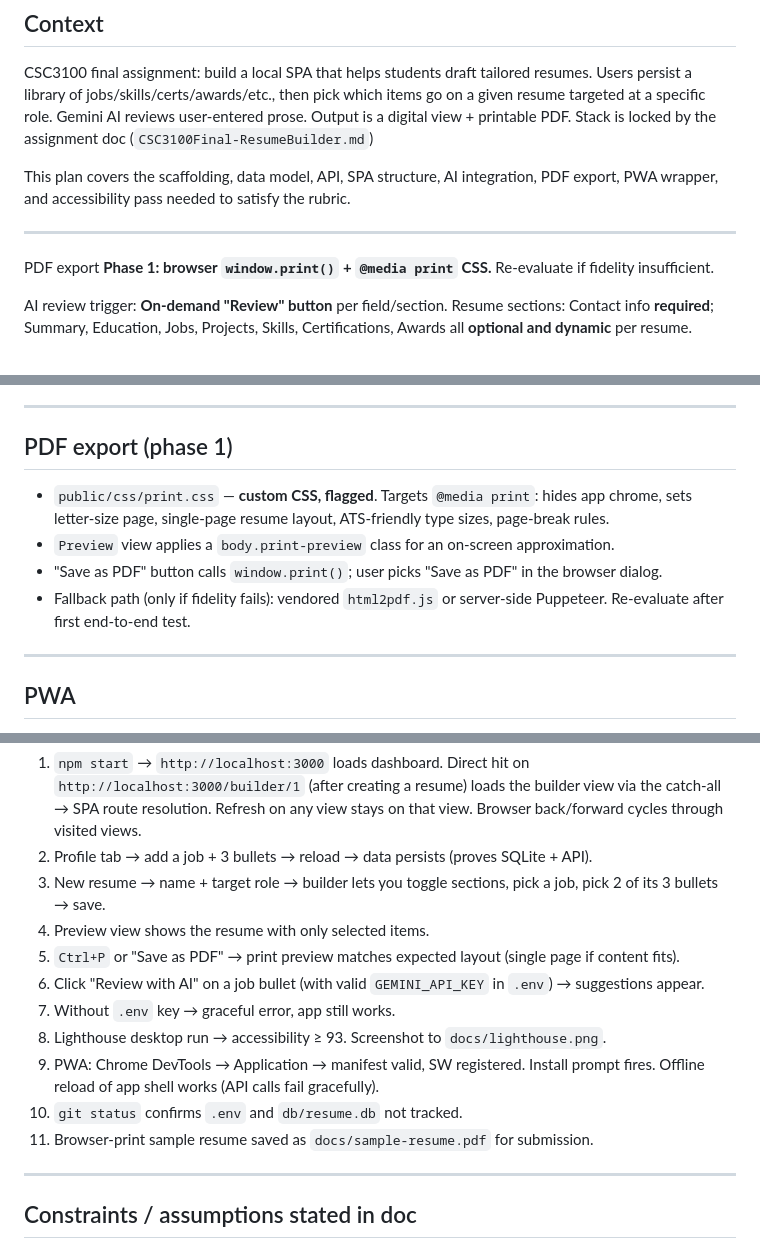
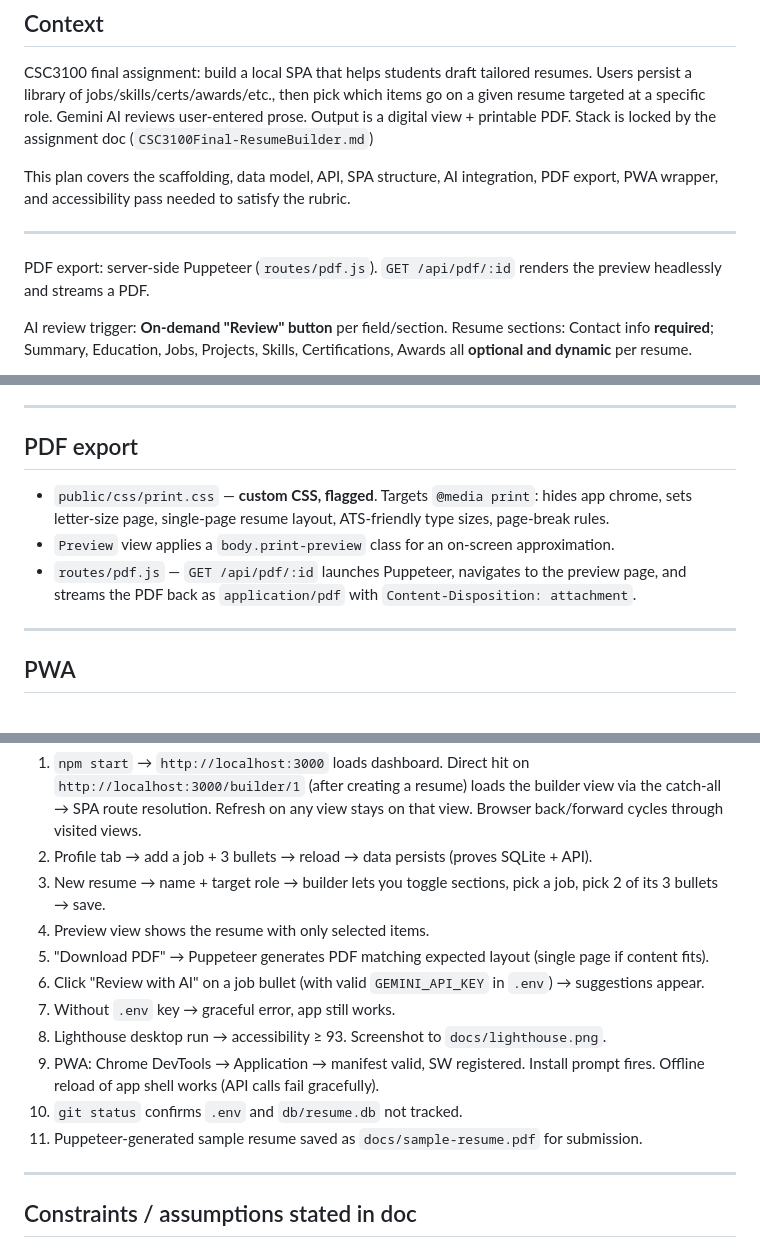
Before and after one commit to RyanPrax/ResumeBuilder, a Markdown page: implementation_plan.md, 3 parts joined by grey strips. Rendered like a GitHub page.

```diff
--- a/implementation_plan.md
+++ b/implementation_plan.md
@@ -8,7 +8,7 @@ This plan covers the scaffolding, data model, API, SPA structure, AI integration
 
 ---
 
-PDF export **Phase 1: browser `window.print()` + `@media print` CSS.** Re-evaluate if fidelity insufficient.
+PDF export: server-side Puppeteer (`routes/pdf.js`). `GET /api/pdf/:id` renders the preview headlessly and streams a PDF.
 
 AI review trigger: **On-demand "Review" button** per field/section.
 Resume sections: Contact info **required**; Summary, Education, Jobs, Projects, Skills, Certifications, Awards all **optional and dynamic** per resume.
@@ -147,12 +147,11 @@ public/js/
 
 ---
 
-## PDF export (phase 1)
+## PDF export
 
 - `public/css/print.css` — **custom CSS, flagged**. Targets `@media print`: hides app chrome, sets letter-size page, single-page resume layout, ATS-friendly type sizes, page-break rules.
 - `Preview` view applies a `body.print-preview` class for an on-screen approximation.
-- "Save as PDF" button calls `window.print()`; user picks "Save as PDF" in the browser dialog.
-- Fallback path (only if fidelity fails): vendored `html2pdf.js` or server-side Puppeteer. Re-evaluate after first end-to-end test.
+- `routes/pdf.js` — `GET /api/pdf/:id` launches Puppeteer, navigates to the preview page, and streams the PDF back as `application/pdf` with `Content-Disposition: attachment`.
 
 ---
 
@@ -259,13 +258,13 @@ End-to-end manual tests:
 2. Profile tab → add a job + 3 bullets → reload → data persists (proves SQLite + API).
 3. New resume → name + target role → builder lets you toggle sections, pick a job, pick 2 of its 3 bullets → save.
 4. Preview view shows the resume with only selected items.
-5. `Ctrl+P` or "Save as PDF" → print preview matches expected layout (single page if content fits).
+5. "Download PDF" → Puppeteer generates PDF matching expected layout (single page if content fits).
 6. Click "Review with AI" on a job bullet (with valid `GEMINI_API_KEY` in `.env`) → suggestions appear.
 7. Without `.env` key → graceful error, app still works.
 8. Lighthouse desktop run → accessibility ≥ 93. Screenshot to `docs/lighthouse.png`.
 9. PWA: Chrome DevTools → Application → manifest valid, SW registered. Install prompt fires. Offline reload of app shell works (API calls fail gracefully).
 10. `git status` confirms `.env` and `db/resume.db` not tracked.
-11. Browser-print sample resume saved as `docs/sample-resume.pdf` for submission.
+11. Puppeteer-generated sample resume saved as `docs/sample-resume.pdf` for submission.
 
 ---
 
```
Also changed, not shown: other parts of implementation_plan.md (+2 -2 lines), CLAUDE.md (+2 -2 lines), docs/special-instructions.md (added, +120 -0 lines).
